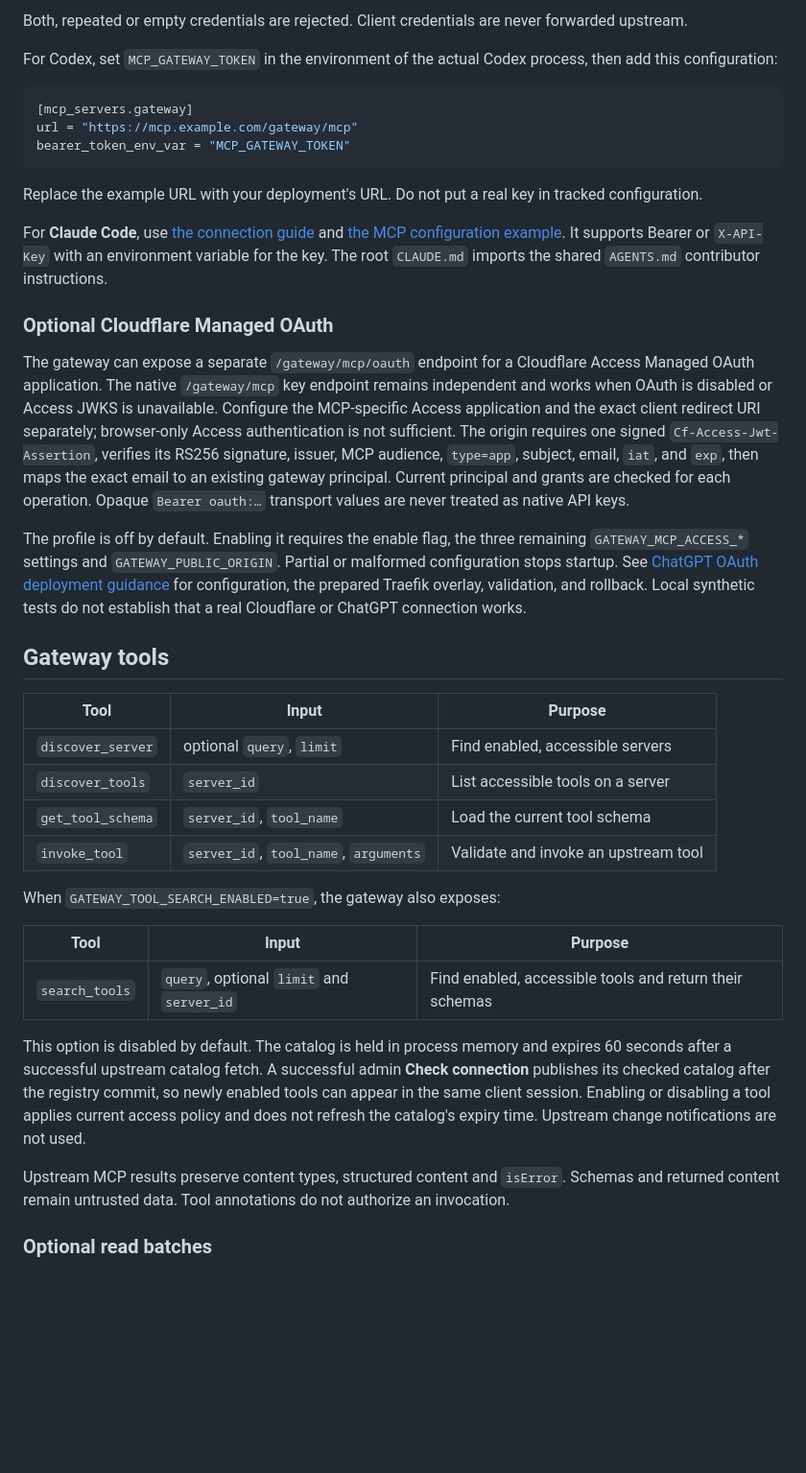
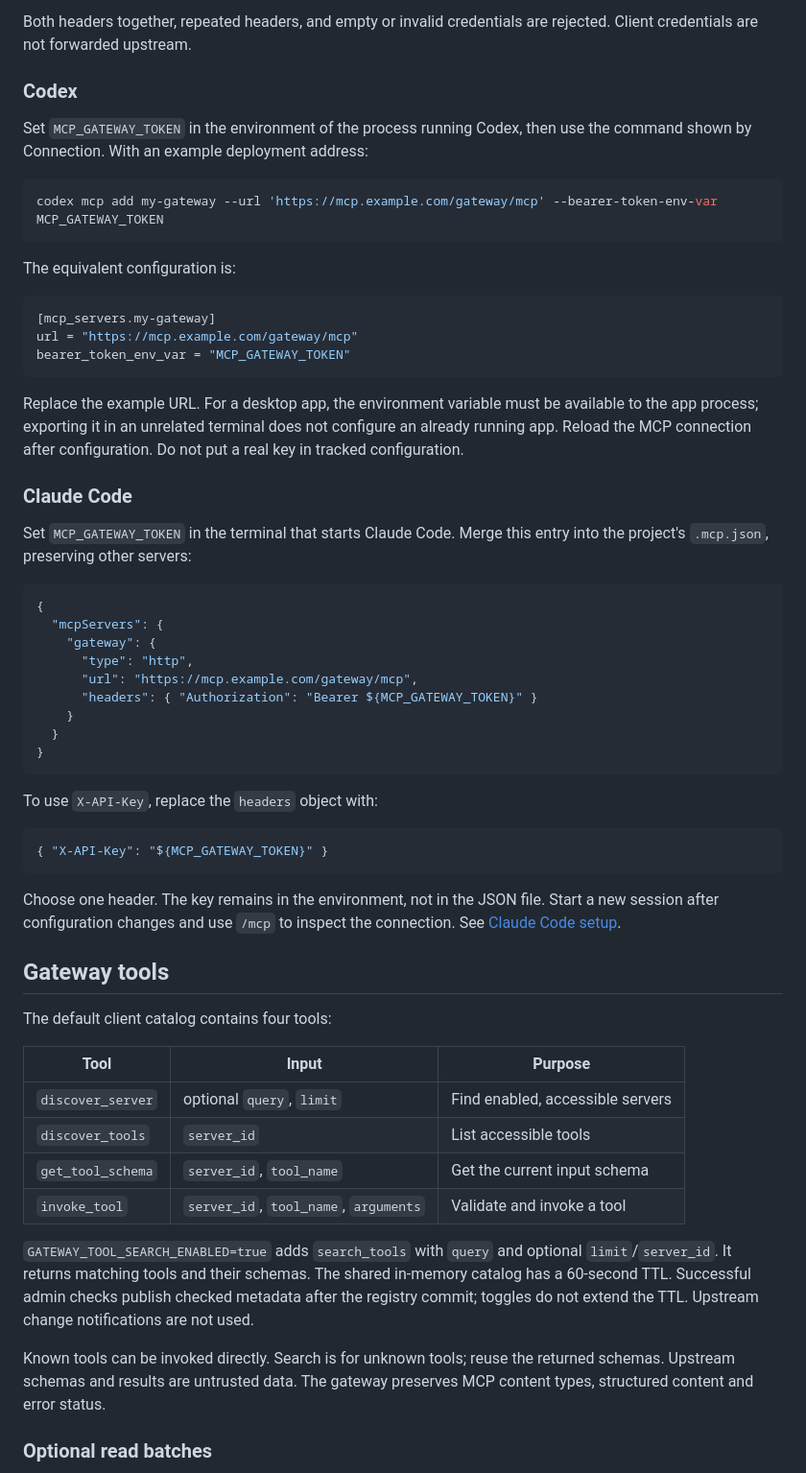
Before and after one commit to Dzarlax-AI/mcp-gateway, a Markdown page: README.md, the part around one of its changes. Shown at 96% size. Drawn GitHub-style; blank space fills up the shorter version.

````diff
--- a/README.md
+++ b/README.md
@@ -110,67 +114,77 @@ X-API-Key: <same-key>
 ```
 
-Both, repeated or empty credentials are rejected. Client credentials are never forwarded upstream.
+Both headers together, repeated headers, and empty or invalid credentials are
+rejected. Client credentials are not forwarded upstream.
 
-For Codex, set `MCP_GATEWAY_TOKEN` in the environment of the actual Codex process, then add this configuration:
+### Codex
+
+Set `MCP_GATEWAY_TOKEN` in the environment of the process running Codex, then use
+the command shown by Connection. With an example deployment address:
+
+```sh
+codex mcp add my-gateway --url 'https://mcp.example.com/gateway/mcp' --bearer-token-env-var MCP_GATEWAY_TOKEN
+```
+
+The equivalent configuration is:
 
 ```toml
-[mcp_servers.gateway]
+[mcp_servers.my-gateway]
 url = "https://mcp.example.com/gateway/mcp"
 bearer_token_env_var = "MCP_GATEWAY_TOKEN"
 ```
 
-Replace the example URL with your deployment's URL. Do not put a real key in tracked configuration.
+Replace the example URL. For a desktop app, the environment variable must be
+available to the app process; exporting it in an unrelated terminal does not
+configure an already running app. Reload the MCP connection after configuration.
+Do not put a real key in tracked configuration.
 
-For **Claude Code**, use [the connection guide](docs/claude.md) and
-[the MCP configuration example](config/claude-mcp.json.example). It supports
-Bearer or `X-API-Key` with an environment variable for the key. The root
-`CLAUDE.md` imports the shared `AGENTS.md` contributor instructions.
+### Claude Code
 
-### Optional Cloudflare Managed OAuth
+Set `MCP_GATEWAY_TOKEN` in the terminal that starts Claude Code. Merge this entry
+into the project's `.mcp.json`, preserving other servers:
 
-The gateway can expose a separate `/gateway/mcp/oauth` endpoint for a
-Cloudflare Access Managed OAuth application. The native `/gateway/mcp` key
-endpoint remains independent and works when OAuth is disabled or Access JWKS
-is unavailable. Configure the MCP-specific Access application and the exact
-client redirect URI separately; browser-only Access authentication is not
-sufficient. The origin requires one signed `Cf-Access-Jwt-Assertion`, verifies
-its RS256 signature, issuer, MCP audience, `type=app`, subject, email, `iat`,
-and `exp`, then maps the exact email to an existing gateway principal. Current
-principal and grants are checked for each operation. Opaque `Bearer oauth:…`
-transport values are never treated as native API keys.
+```json
+{
+  "mcpServers": {
+    "gateway": {
+      "type": "http",
+      "url": "https://mcp.example.com/gateway/mcp",
+      "headers": { "Authorization": "Bearer ${MCP_GATEWAY_TOKEN}" }
+    }
+  }
+}
+```
 
-The profile is off by default. Enabling it requires the enable flag, the three
-remaining `GATEWAY_MCP_ACCESS_*` settings and `GATEWAY_PUBLIC_ORIGIN`.
-Partial or malformed configuration stops
-startup. See [ChatGPT OAuth deployment guidance](docs/deployment/chatgpt-oauth.md)
-for configuration, the prepared Traefik overlay, validation, and rollback.
-Local synthetic tests do not establish that a real Cloudflare or ChatGPT
-connection works.
+To use `X-API-Key`, replace the `headers` object with:
+
+```json
+{ "X-API-Key": "${MCP_GATEWAY_TOKEN}" }
+```
+
+Choose one header. The key remains in the environment, not in the JSON file.
+Start a new session after configuration changes and use `/mcp` to inspect the
+connection. See [Claude Code setup](docs/claude.md).
 
 ## Gateway tools
+
+The default client catalog contains four tools:
 
 | Tool | Input | Purpose |
 | --- | --- | --- |
 | `discover_server` | optional `query`, `limit` | Find enabled, accessible servers |
-| `discover_tools` | `server_id` | List accessible tools on a server |
-| `get_tool_schema` | `server_id`, `tool_name` | Load the current tool schema |
-| `invoke_tool` | `server_id`, `tool_name`, `arguments` | Validate and invoke an upstream tool |
+| `discover_tools` | `server_id` | List accessible tools |
+| `get_tool_schema` | `server_id`, `tool_name` | Get the current input schema |
+| `invoke_tool` | `server_id`, `tool_name`, `arguments` | Validate and invoke a tool |
 
-When `GATEWAY_TOOL_SEARCH_ENABLED=true`, the gateway also exposes:
+`GATEWAY_TOOL_SEARCH_ENABLED=true` adds `search_tools` with `query` and optional
+`limit`/`server_id`. It returns matching tools and their schemas. The shared
+in-memory catalog has a 60-second TTL. Successful admin checks publish checked
+metadata after the registry commit; toggles do not extend the TTL. Upstream
+change notifications are not used.
 
-| Tool | Input | Purpose |
-| --- | --- | --- |
-| `search_tools` | `query`, optional `limit` and `server_id` | Find enabled, accessible tools and return their schemas |
-
-This option is disabled by default. The catalog is held in process memory and
-expires 60 seconds after a successful upstream catalog fetch. A successful
-admin **Check connection** publishes its checked catalog after the registry
-commit, so newly enabled tools can appear in the same client session. Enabling
-or disabling a tool applies current access policy and does not refresh the
-catalog's expiry time. Upstream change notifications are not used.
-
-Upstream MCP results preserve content types, structured content and `isError`. Schemas and returned content remain untrusted data. Tool annotations do not authorize an invocation.
-
+Known tools can be invoked directly. Search is for unknown tools; reuse the
+returned schemas. Upstream schemas and results are untrusted data. The gateway
+preserves MCP content types, structured content and error status.
 
 ### Optional read batches
 
````
Also changed, not shown: other parts of README.md (+128 -127 lines), docs/screenshots/README.md (added, +37 -0 lines), docs/self-hosting.md (+5 -1 lines), docs/screenshots/clients-mobile.jpg (added), docs/screenshots/clients.jpg (added), docs/screenshots/servers.jpg (added), 2 other files.
